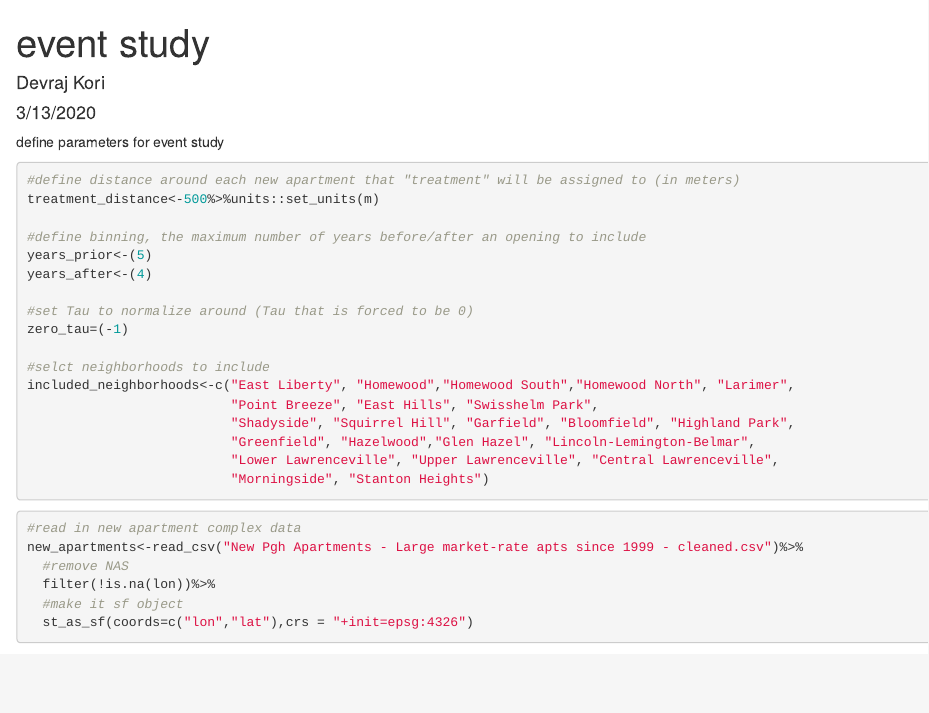
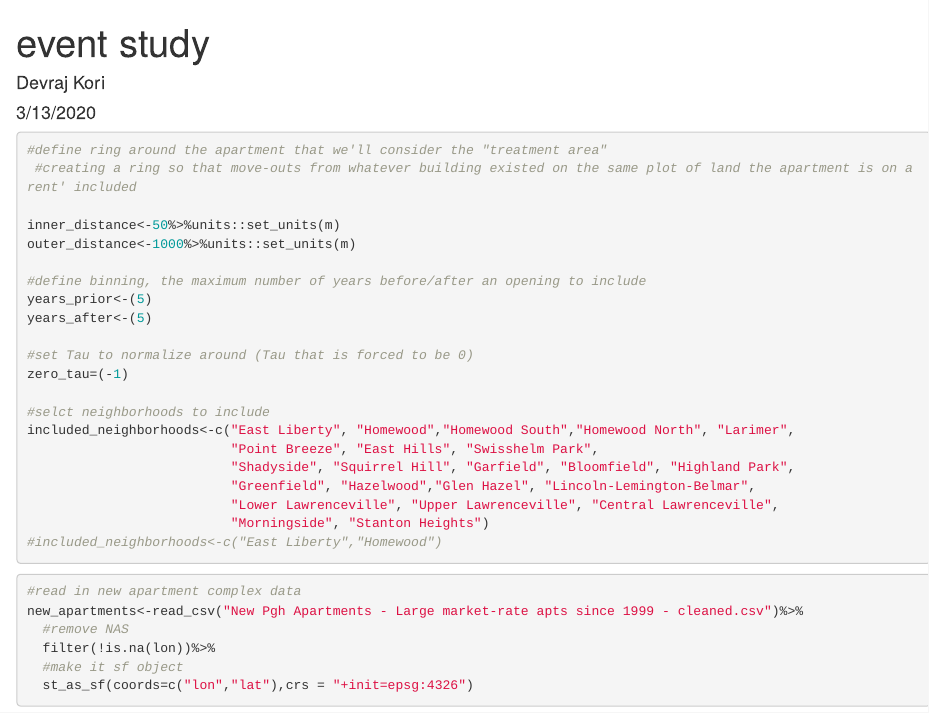
Before and after one commit to mins-lee/lower-lawrenceville, an R Markdown document (quantitative analysis/set up event study.Rmd): the page in a window 1100 px wide, from its top. Rendered offline with R 4.5, knitr and Pandoc, with nearby package versions; some code elsewhere in the file could not run offline.

````diff
--- a/quantitative analysis/set up event study.Rmd
+++ b/quantitative analysis/set up event study.Rmd
@@ -18,14 +18,17 @@
 library(dummies)
 library(estimatr)
 ```
-define parameters for event study
+
 ```{r set_parameters}
-#define distance around each new apartment that "treatment" will be assigned to (in meters)
-treatment_distance<-500%>%units::set_units(m)
+#define ring around the apartment that we'll consider the "treatment area"
+ #creating a ring so that move-outs from whatever building existed on the same plot of land the apartment is on arent' included
+
+inner_distance<-50%>%units::set_units(m)
+outer_distance<-1000%>%units::set_units(m)
 
 #define binning, the maximum number of years before/after an opening to include
 years_prior<-(5)
-years_after<-(4)
+years_after<-(5)
 
 #set Tau to normalize around (Tau that is forced to be 0)
 zero_tau=(-1)
@@ -37,6 +40,7 @@
                           "Greenfield", "Hazelwood","Glen Hazel", "Lincoln-Lemington-Belmar",
                           "Lower Lawrenceville", "Upper Lawrenceville", "Central Lawrenceville",
                           "Morningside", "Stanton Heights")
+#included_neighborhoods<-c("East Liberty","Homewood")
 ```
 
 
````
Also changed, not shown: quantitative analysis/set-up-event-study.html (added), quantitative analysis/set up event study.Rmd (6 more changed lines).
